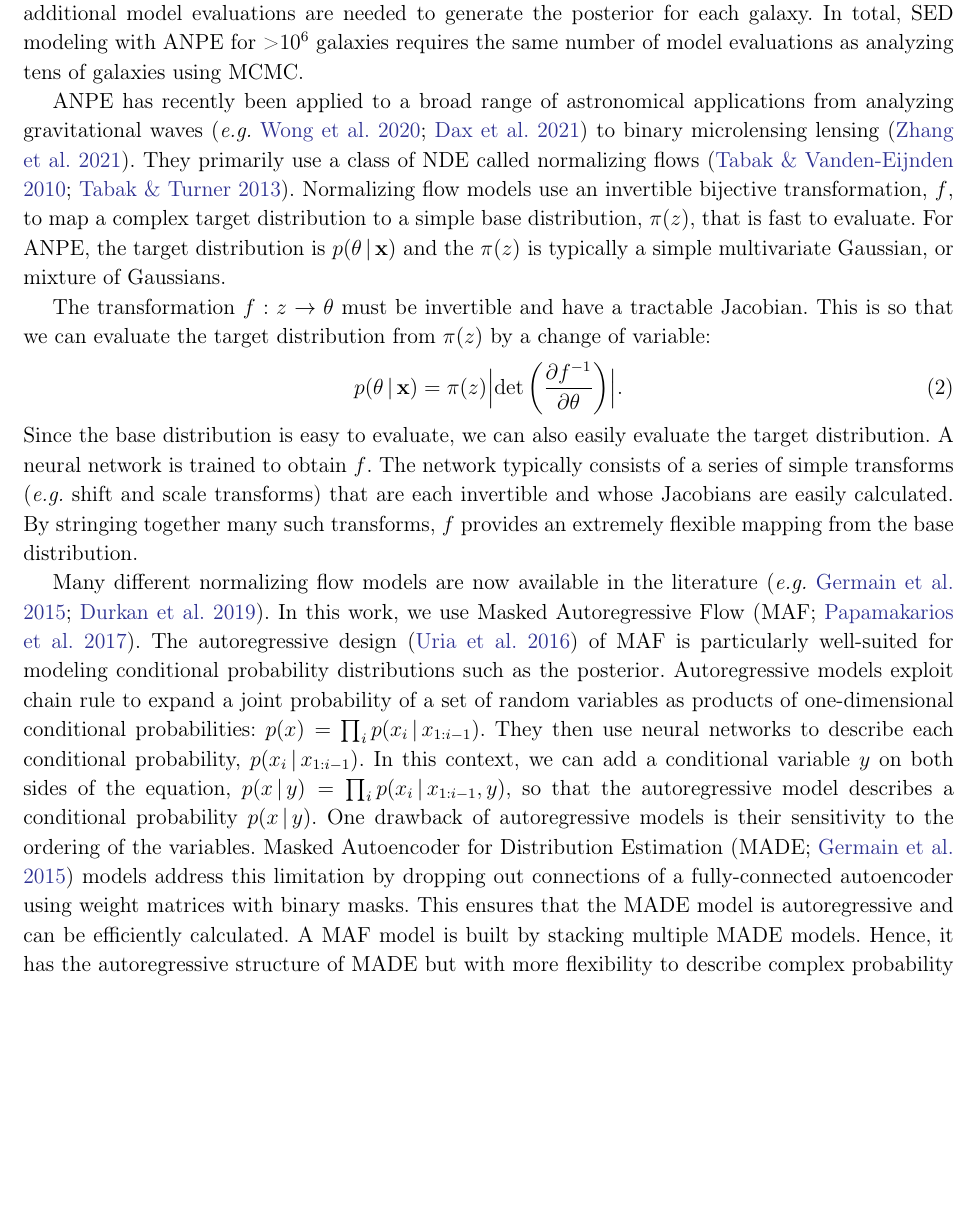
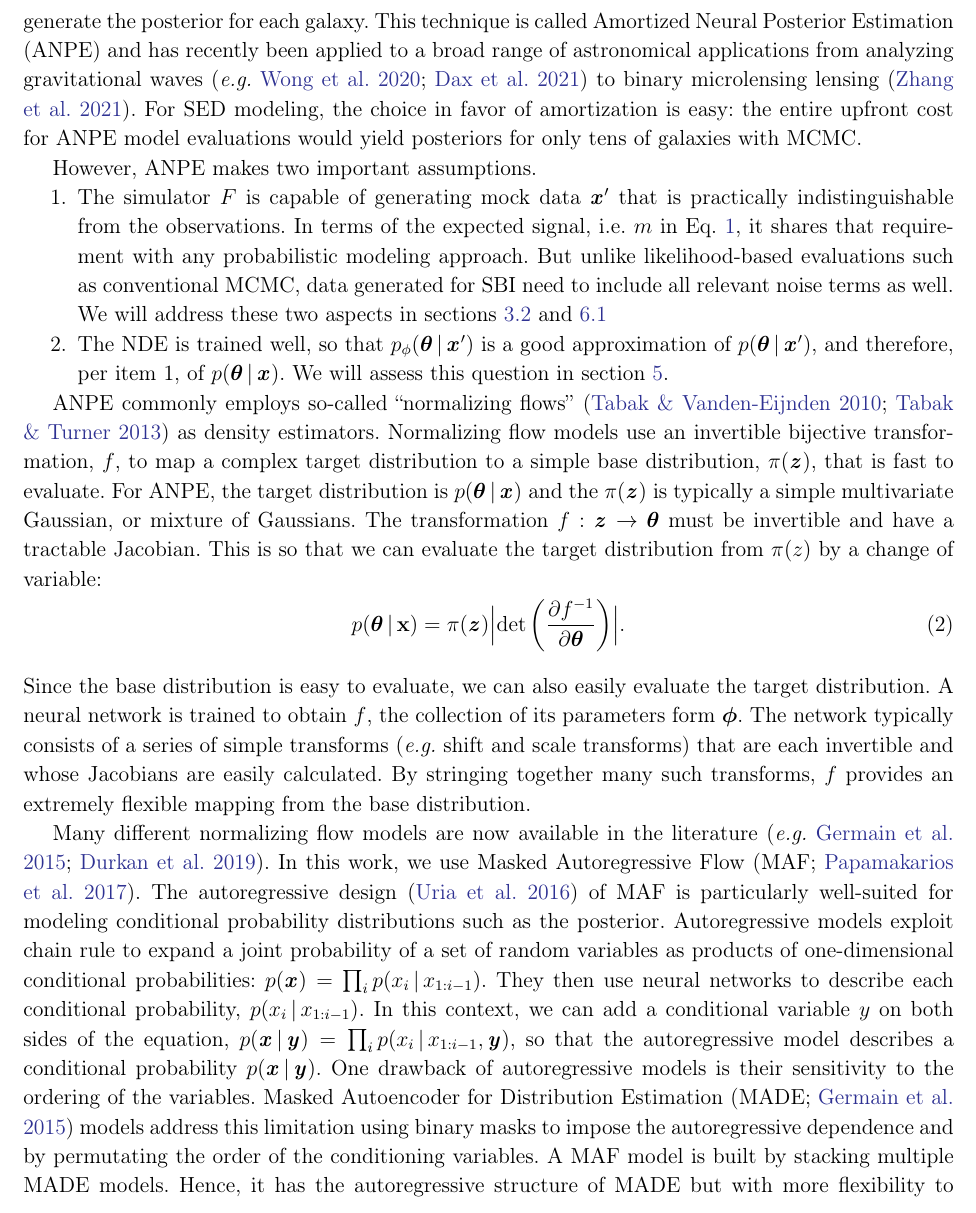
Before and after one commit to changhoonhahn/SEDflow, a LaTeX paper (doc/paper/main.tex, which reads doc/paper/sbi.tex): part of page 4 of 22, cut at the place of the change, the shorter picture padded with empty space. Compiled offline with pdfLaTeX.

Commit message:
editing in section 2

```diff
--- a/doc/paper/main.tex
+++ b/doc/paper/main.tex
@@ -8,6 +8,7 @@
 \usepackage{bm}
 \usepackage[normalem]{ulem} % Added by MS for \sout -> not required for final version
 \usepackage{xspace}
+\usepackage{paralist}
 
 % typesetting shih
 \linespread{1.08} % close to 10/13 spacing
@@ -54,7 +55,8 @@
 \newcommand{\sfr}{{\rm SFR}}
 \newcommand{\ssfr}{{\rm SSFR}}
 \newcommand{\xobs}{\bfi{x}_{\rm obs}}
-
+\newcommand{\btheta}{\boldsymbol{\theta}}
+\newcommand{\bphi}{\boldsymbol{\phi}}
 \newcommand{\specialcell}[2][c]{%
   \begin{tabular}[#1]{@{}c@{}}#2\end{tabular}}
 % text shih
--- a/doc/paper/sbi.tex
+++ b/doc/paper/sbi.tex
@@ -67,31 +60,38 @@ $\hat{p}(\theta\given\bfi{x}_{{\rm obs}, i})$ for each galaxy with minimal
 computational cost.
-The inference is amortized and no additional model evaluations are
+The inference is therefore amortized and no additional model evaluations are
 needed to generate the posterior for each galaxy.
-In total, SED modeling with ANPE for >$10^6$ galaxies requires the same number
-of model evaluations as analyzing tens of galaxies using MCMC.
-
-ANPE has recently been applied to a broad range of astronomical applications
+This technique is called  Amortized Neural Posterior Estimation (ANPE)
+and has recently been applied to a broad range of astronomical applications
 from analyzing gravitational waves~\citep[\emph{e.g.}][]{wong2020,dax2021} to
 binary microlensing lensing~\citep{zhang2021}.
-They primarily use a class of NDE called normalizing flows~\citep{tabak2010,
-tabak2013}.
+For SED modeling, the choice in favor of amortization is easy: the
+entire upfront cost for ANPE model evaluations would yield posteriors for only tens of galaxies with MCMC.
+
+However, ANPE makes two important assumptions.
+\begin{compactenum}
+\item The simulator $F$ is capable of generating mock data $\bfi{x}'$ that is practically indistinguishable from the observations.
+In terms of the expected signal, i.e. $m$ in Eq.~\ref{eq:likelihood}, it shares that requirement with any probabilistic modeling approach. But unlike likelihood-based evaluations such as conventional MCMC, data generated for SBI need to include all relevant noise terms as well. We will address these two aspects in sections \ref{sec:training} and \ref{sec:forward-model}
+\item The NDE is trained well, so that $p_\phi(\btheta \given \bfi{x}')$ is a good approximation of $p(\btheta \given \bfi{x}')$, and therefore, per item 1, of $p(\btheta \given \bfi{x})$. We will assess this question in section~\ref{sec:results}.
+\end{compactenum}
+
+ANPE commonly employs so-called ``normalizing flows''~\citep{tabak2010,
+tabak2013} as density estimators.
 Normalizing flow models use an invertible bijective transformation, $f$, to map
-a complex target distribution to a simple base distribution, $\pi(z)$, that is
+a complex target distribution to a simple base distribution, $\pi(\bfi{z})$, that is
 fast to evaluate.
-For ANPE, the target distribution is $p(\theta \given {\bf x})$ and the
-$\pi(z)$ is typically a simple multivariate Gaussian, or mixture of Gaussians.
-
-The transformation $f: z \rightarrow \theta$ must be invertible and have a
+For ANPE, the target distribution is $p(\btheta \given \bfi{x})$ and the
+$\pi(\bfi{z})$ is typically a simple multivariate Gaussian, or mixture of Gaussians.
+The transformation $f: \bfi{z} \rightarrow \btheta$ must be invertible and have a
 tractable Jacobian.
 This is so that we can evaluate the target distribution from $\pi(z)$ by a
 change of variable:
 \begin{equation} \label{eq:normflow}
-    p(\theta \given {\bf x}) = \pi(z) \Bigl|{\rm det} \left(\frac{\partial
-    f^{-1}}{\partial \theta} \right)\Bigr|.
+    p(\btheta \given {\bf x}) = \pi(\bfi{z}) \Bigl|{\rm det} \left(\frac{\partial
+    f^{-1}}{\partial \btheta} \right)\Bigr|.
 \end{equation}
 Since the base distribution is easy to evaluate, we can also easily evaluate
 the target distribution.
-A neural network is trained to obtain $f$.
+A neural network is trained to obtain $f$, the collection of its parameters form $\bphi$.
 The network typically consists of a series of simple transforms (\emph{e.g.}
 shift and scale transforms) that are each invertible and whose Jacobians are
 easily calculated.
@@ -107,19 +107,18 @@ The autoregressive design~\citep{uria2016} of MAF is particularly well-suited
 for modeling conditional probability distributions such as the posterior.
 Autoregressive models exploit chain rule to expand a joint probability of a set
 of random variables as products of one-dimensional conditional
-probabilities: $p(x) = \prod_i p(x_i\given x_{1:i-1})$.
+probabilities: $p(\bfi{x}) = \prod_i p(x_i\given x_{1:i-1})$.
 They then use neural networks to describe each conditional probability,
 $p(x_i\given x_{1:i-1})$.
 In this context, we can add a conditional variable $y$ on both sides of the
-equation, $p(x\given y) = \prod_i p(x_i\given x_{1:i-1}, y)$, so that the
-autoregressive model describes a conditional probability $p(x\given y)$.
+equation, $p(\bfi{x}\given \bfi{y}) = \prod_i p(x_i\given x_{1:i-1}, \bfi{y})$, so that the
+autoregressive model describes a conditional probability $p(\bfi{x}\given \bfi{y})$.
 One drawback of autoregressive models is their sensitivity to the ordering of
 the variables.
 Masked Autoencoder for Distribution Estimation~\citep[MADE;][]{germain2015}
-models address this limitation by dropping out connections of a
-fully-connected autoencoder using weight matrices with binary masks.
-This ensures that the MADE model is autoregressive and can be efficiently
-calculated.
+models address this limitation using binary masks to impose the autoregressive dependence and by permutating the order of the conditioning variables.
+%This ensures that the MADE model is autoregressive and can be efficiently
+%calculated.
 A MAF model is built by stacking multiple MADE models.
 Hence, it has the autoregressive structure of MADE but with more flexibility to
 describe complex probability distributions.
```
Also changed, not shown: doc/paper/discuss.tex (+1 -1 lines), doc/paper/main.pdf, doc/paper/sbi.tex (65 more changed lines).
